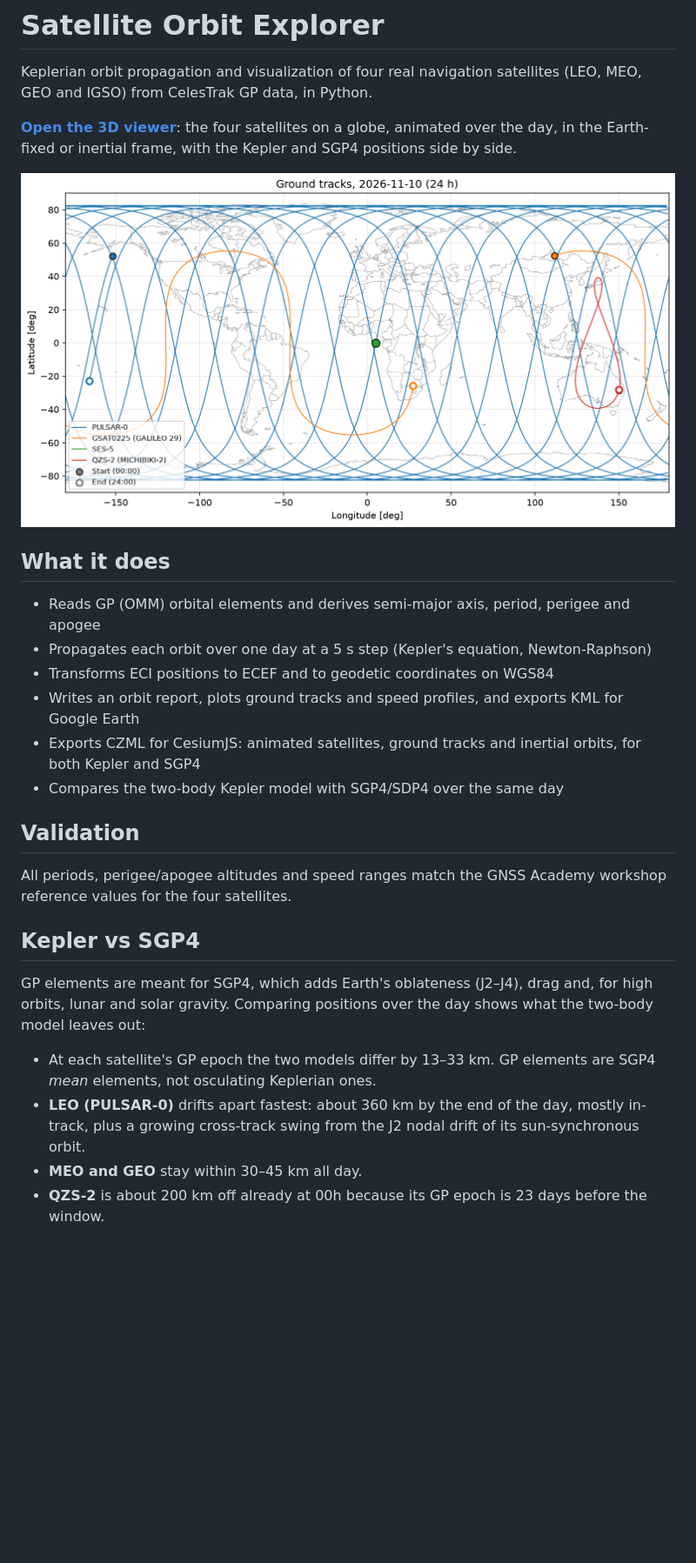
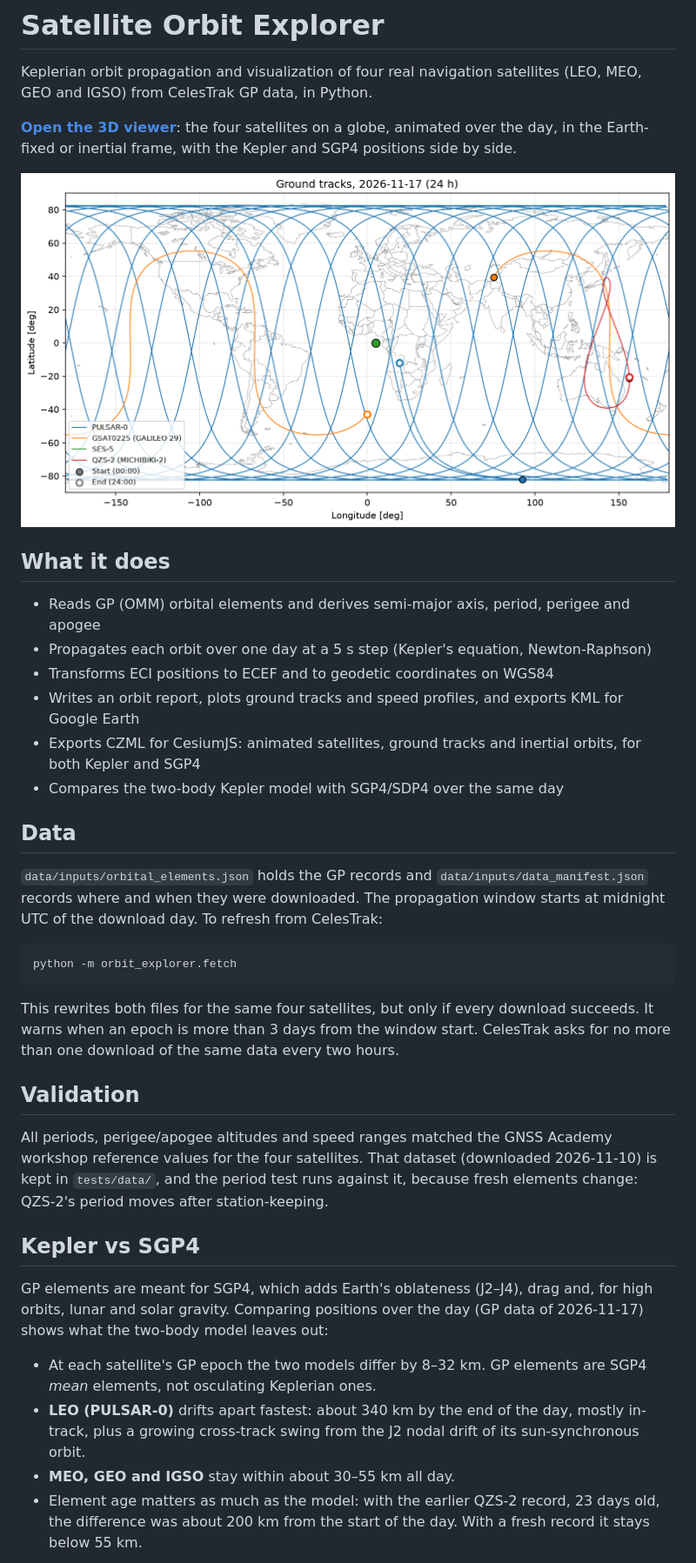
Before and after one commit to devojka-od-papira/satellite-orbit-explorer, a Markdown page: README.md, the part around the change. Shown at 87% size. Drawn GitHub-style; pictures changed too: docs/images/ground_tracks.png; blank space fills up the shorter version.

Commit message:
Refresh GP data from CelesTrak (2026-11-17)
Ran python -m orbit_explorer.fetch. All four epochs are now within
0.6 days of the window start (2026-11-17 00:00 UTC); QZS-2 was 23 days
old before.

Kepler vs SGP4 with fresh data: 8-32 km at each epoch, PULSAR-0 ~340 km
after a day (J2), MEO/GEO/IGSO within ~30-55 km. QZS-2's maximum drops
from 257 km to 54 km, so most of its earlier difference came from the
stale record.

README documents the refresh and the saved workshop dataset, and its
Kepler vs SGP4 numbers and figures are updated.

```diff
--- a/README.md
+++ b/README.md
@@ -18,23 +18,39 @@ inertial frame, with the Kepler and SGP4 positions side by side.
   for both Kepler and SGP4
 - Compares the two-body Kepler model with SGP4/SDP4 over the same day
 
+## Data
+`data/inputs/orbital_elements.json` holds the GP records and
+`data/inputs/data_manifest.json` records where and when they were downloaded.
+The propagation window starts at midnight UTC of the download day. To refresh
+from CelesTrak:
+
+    python -m orbit_explorer.fetch
+
+This rewrites both files for the same four satellites, but only if every
+download succeeds. It warns when an epoch is more than 3 days from the window
+start. CelesTrak asks for no more than one download of the same data every two
+hours.
+
 ## Validation
-All periods, perigee/apogee altitudes and speed ranges match the GNSS Academy
-workshop reference values for the four satellites.
+All periods, perigee/apogee altitudes and speed ranges matched the GNSS Academy
+workshop reference values for the four satellites. That dataset (downloaded
+2026-11-10) is kept in `tests/data/`, and the period test runs against it,
+because fresh elements change: QZS-2's period moves after station-keeping.
 
 ## Kepler vs SGP4
 GP elements are meant for SGP4, which adds Earth's oblateness (J2–J4), drag and,
-for high orbits, lunar and solar gravity. Comparing positions over the day shows
-what the two-body model leaves out:
+for high orbits, lunar and solar gravity. Comparing positions over the day
+(GP data of 2026-11-17) shows what the two-body model leaves out:
 
-- At each satellite's GP epoch the two models differ by 13–33 km. GP elements
+- At each satellite's GP epoch the two models differ by 8–32 km. GP elements
   are SGP4 *mean* elements, not osculating Keplerian ones.
-- **LEO (PULSAR-0)** drifts apart fastest: about 360 km by the end of the day,
+- **LEO (PULSAR-0)** drifts apart fastest: about 340 km by the end of the day,
   mostly in-track, plus a growing cross-track swing from the J2 nodal drift of
   its sun-synchronous orbit.
-- **MEO and GEO** stay within 30–45 km all day.
-- **QZS-2** is about 200 km off already at 00h because its GP epoch is 23 days
-  before the window.
+- **MEO, GEO and IGSO** stay within about 30–55 km all day.
+- Element age matters as much as the model: with the earlier QZS-2 record,
+  23 days old, the difference was about 200 km from the start of the day. With
+  a fresh record it stays below 55 km.
 
 ![Kepler minus SGP4 position difference over the day](docs/images/sgp4_differences.png)
 
```
Also changed, not shown: docs/images/sgp4_differences.png, 2 other files.
